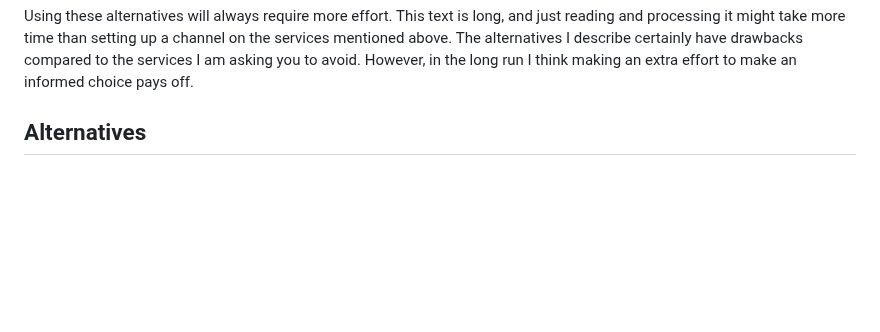
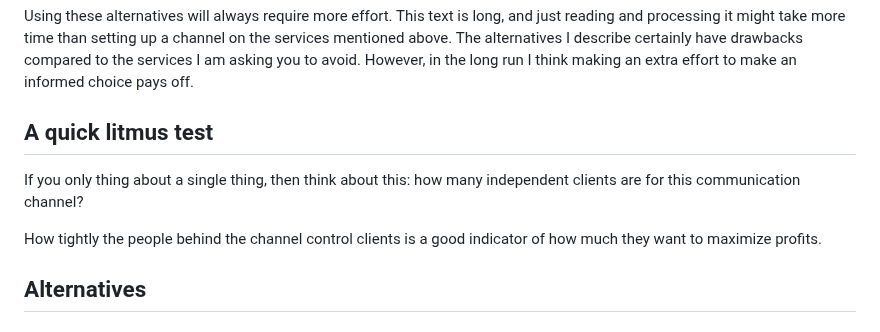
Before and after one commit to alexpdp7/alexpdp7, a Markdown page: misc/internet-communication-channels.md, the part around the change. Rendered like a GitHub page; blank space fills up the shorter version.

Commit message:
Add a quick litmus test

```diff
--- a/misc/internet-communication-channels.md
+++ b/misc/internet-communication-channels.md
@@ -22,6 +22,12 @@ Using these alternatives will always require more effort.
 This text is long, and just reading and processing it might take more time than setting up a channel on the services mentioned above.
 The alternatives I describe certainly have drawbacks compared to the services I am asking you to avoid.
 However, in the long run I think making an extra effort to make an informed choice pays off.
+
+## A quick litmus test
+
+If you only thing about a single thing, then think about this: how many independent clients are for this communication channel?
+
+How tightly the people behind the channel control clients is a good indicator of how much they want to maximize profits.
 
 ## Alternatives
 
```
